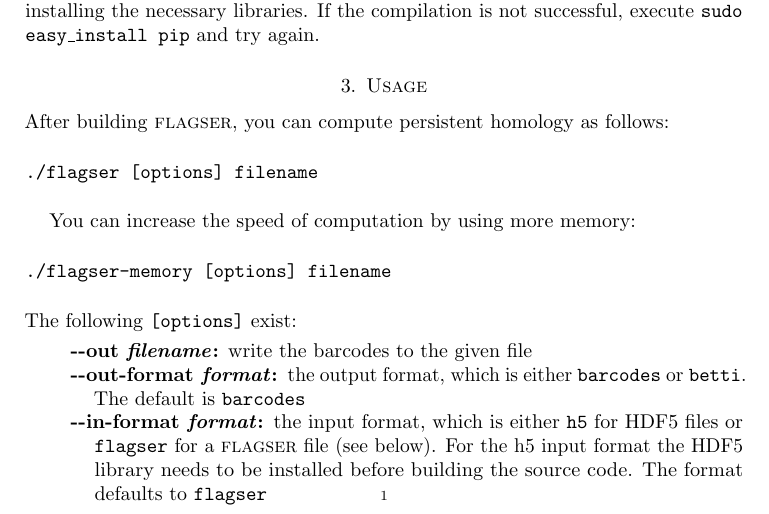
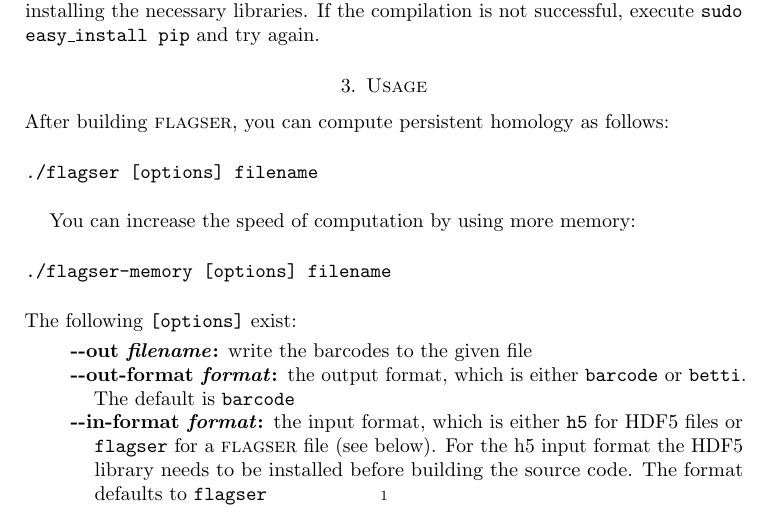
Before and after one commit to luetge/flagser, a LaTeX paper (docs/documentation_flagser.tex): part of page 1 of 6, cut so that both start at the same text. Compiled offline with pdfLaTeX.

Commit message:
Fix in documentation and CLI help message.

```diff
--- a/docs/documentation_flagser.tex
+++ b/docs/documentation_flagser.tex
@@ -91,8 +91,8 @@ The following \texttt{[options]} exist:
 \enlargethispage{\baselineskip}
 \begin{description}
   \item [-{}-out \textit{filename}] write the barcodes to the given file
-  \item [-{}-out-format \textit{format}] the output format, which is either \texttt{barcodes} or
-    \texttt{betti}. The default is \texttt{barcodes}
+  \item [-{}-out-format \textit{format}] the output format, which is either \texttt{barcode} or
+    \texttt{betti}. The default is \texttt{barcode}
   \item [-{}-in-format \textit{format}] the input format, which is either \texttt{h5} for HDF5 files
     or \texttt{flagser} for a \textsc{flagser} file (see below). For the h5 input format the HDF5
     library needs to be installed before building the source code. The format defaults to
```
Also changed, not shown: docs/documentation_flagser.pdf, 1 other file.
